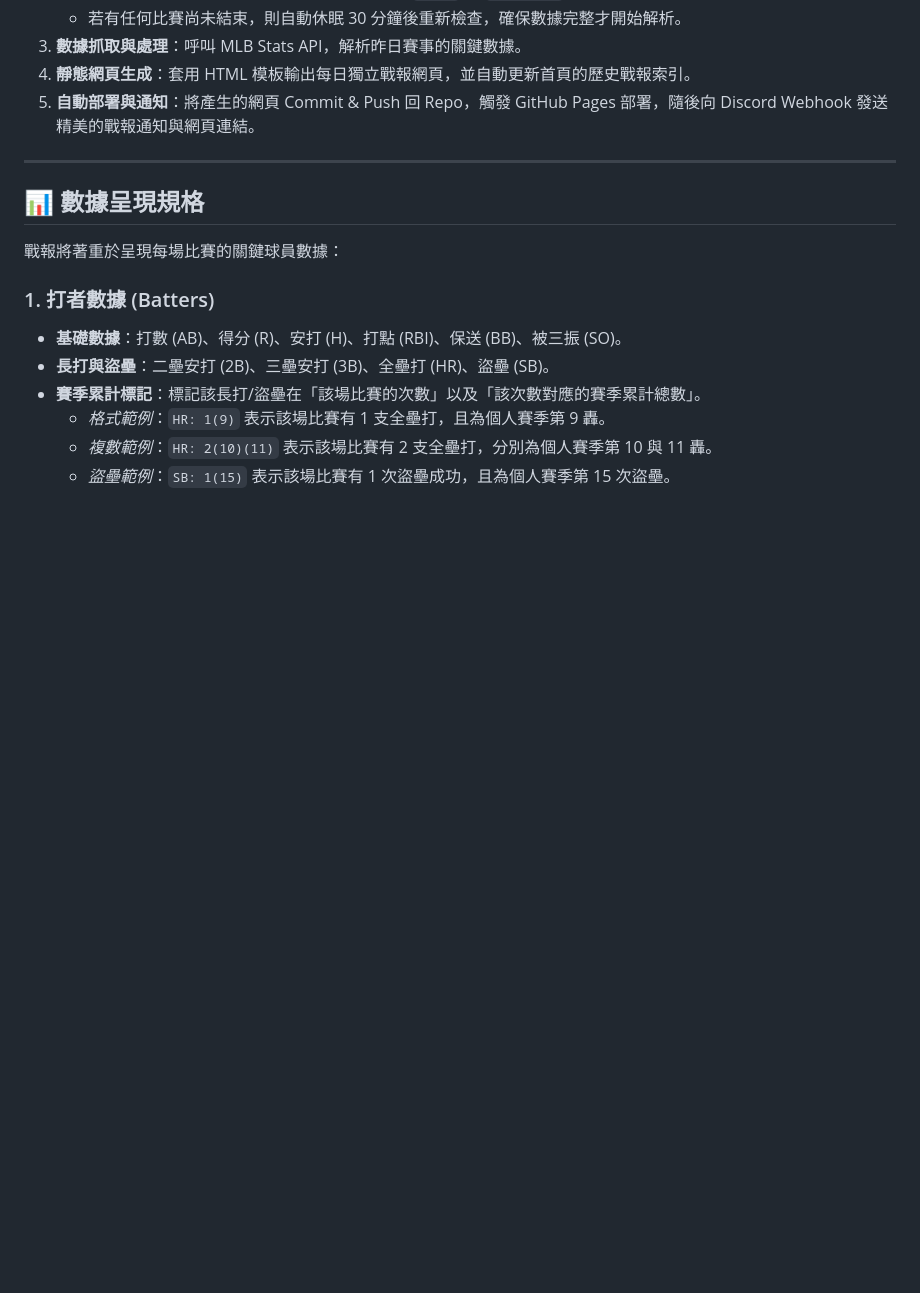
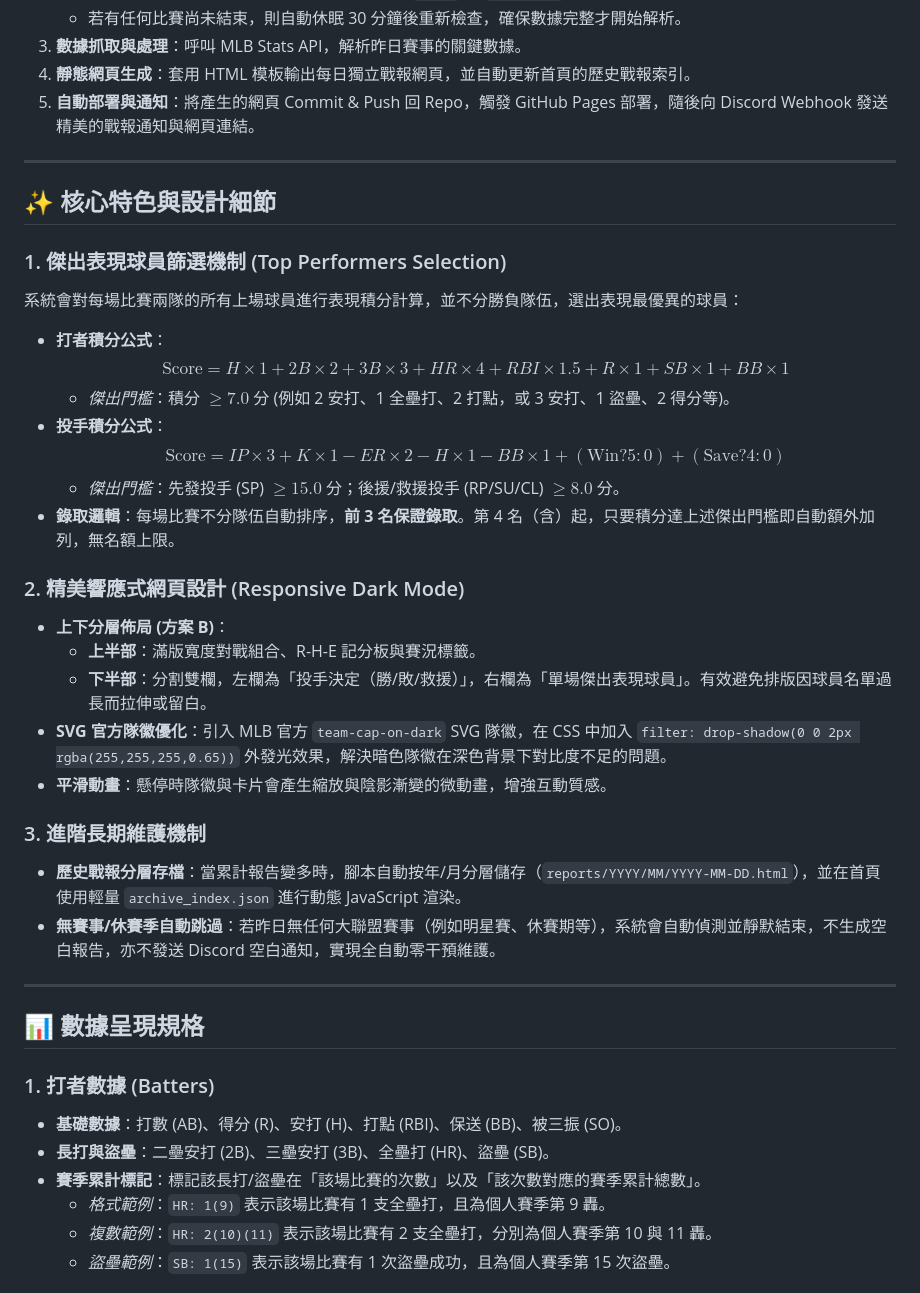
Before and after one commit to haolun588/MLB-daily, a Markdown page: README.md, the part around one of its changes. Drawn GitHub-style; blank space fills up the shorter version.

```diff
--- a/README.md
+++ b/README.md
@@ -31,9 +31,32 @@ graph TD
 
 ---
 
+## ✨ 核心特色與設計細節
+
+### 1. 傑出表現球員篩選機制 (Top Performers Selection)
+系統會對每場比賽兩隊的所有上場球員進行表現積分計算，並不分勝負隊伍，選出表現最優異的球員：
+*   **打者積分公式**：
+    $$\text{Score} = H \times 1 + 2B \times 2 + 3B \times 3 + HR \times 4 + RBI \times 1.5 + R \times 1 + SB \times 1 + BB \times 1$$
+    *   *傑出門檻*：積分 $\ge 7.0$ 分 (例如 2 安打、1 全壘打、2 打點，或 3 安打、1 盜壘、2 得分等)。
+*   **投手積分公式**：
+    $$\text{Score} = IP \times 3 + K \times 1 - ER \times 2 - H \times 1 - BB \times 1 + (\text{Win} ? 5 : 0) + (\text{Save} ? 4 : 0)$$
+    *   *傑出門檻*：先發投手 (SP) $\ge 15.0$ 分；後援/救援投手 (RP/SU/CL) $\ge 8.0$ 分。
+*   **錄取邏輯**：每場比賽不分隊伍自動排序，**前 3 名保證錄取**。第 4 名（含）起，只要積分達上述傑出門檻即自動額外加列，無名額上限。
+
+### 2. 精美響應式網頁設計 (Responsive Dark Mode)
+*   **上下分層佈局 (方案 B)**：
+    *   **上半部**：滿版寬度對戰組合、R-H-E 記分板與賽況標籤。
+    *   **下半部**：分割雙欄，左欄為「投手決定（勝/敗/救援）」，右欄為「單場傑出表現球員」。有效避免排版因球員名單過長而拉伸或留白。
+*   **SVG 官方隊徽優化**：引入 MLB 官方 `team-cap-on-dark` SVG 隊徽，在 CSS 中加入 `filter: drop-shadow(0 0 2px rgba(255,255,255,0.65))` 外發光效果，解決暗色隊徽在深色背景下對比度不足的問題。
+*   **平滑動畫**：懸停時隊徽與卡片會產生縮放與陰影漸變的微動畫，增強互動質感。
+
+### 3. 進階長期維護機制
+*   **歷史戰報分層存檔**：當累計報告變多時，腳本自動按年/月分層儲存（`reports/YYYY/MM/YYYY-MM-DD.html`），並在首頁使用輕量 `archive_index.json` 進行動態 JavaScript 渲染。
+*   **無賽事/休賽季自動跳過**：若昨日無任何大聯盟賽事（例如明星賽、休賽期等），系統會自動偵測並靜默結束，不生成空白報告，亦不發送 Discord 空白通知，實現全自動零干預維護。
+
+---
+
 ## 📊 數據呈現規格
-
-戰報將著重於呈現每場比賽的關鍵球員數據：
 
 ### 1. 打者數據 (Batters)
 *   **基礎數據**：打數 (AB)、得分 (R)、安打 (H)、打點 (RBI)、保送 (BB)、被三振 (SO)。
```
Also changed, not shown: other parts of README.md (+38 -10 lines).
